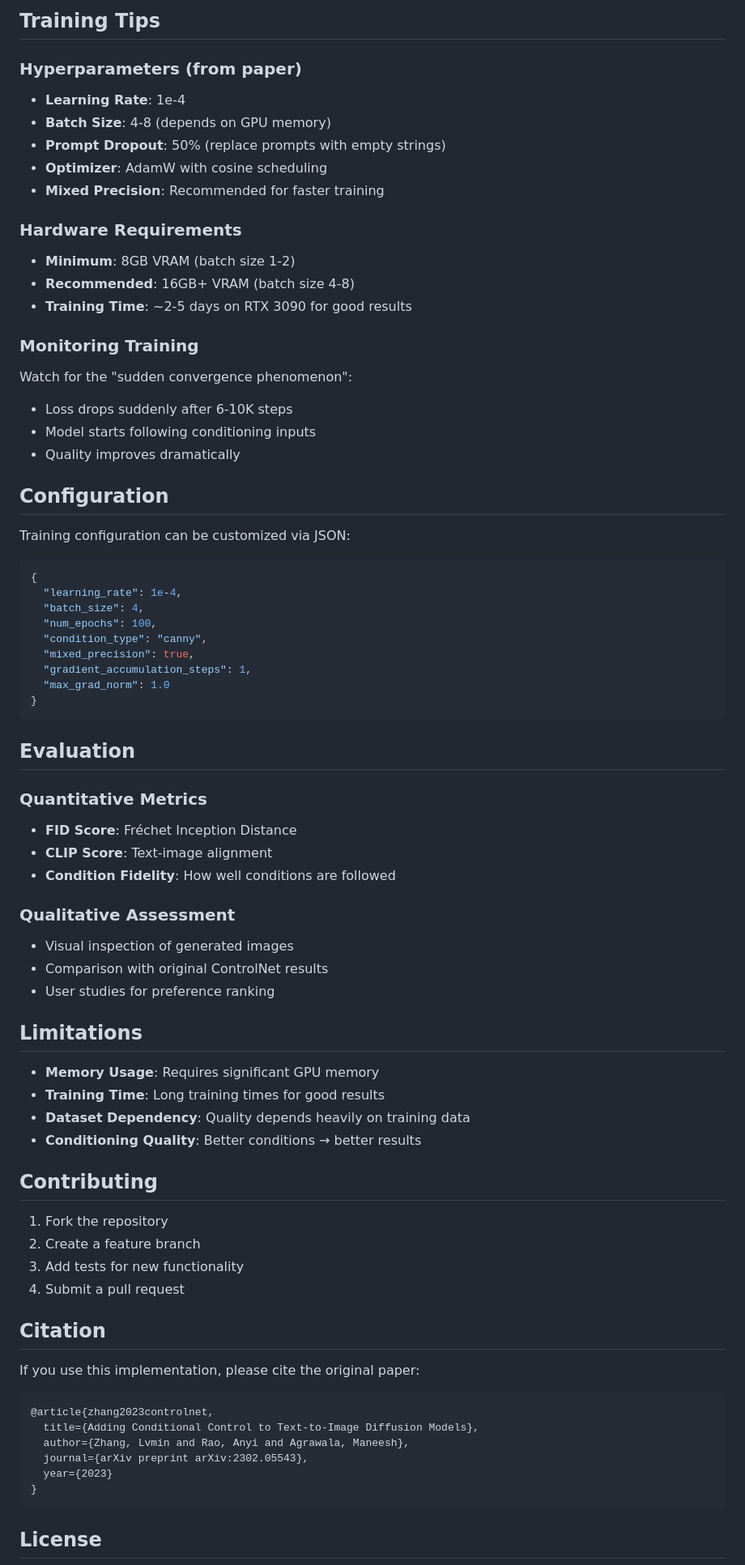
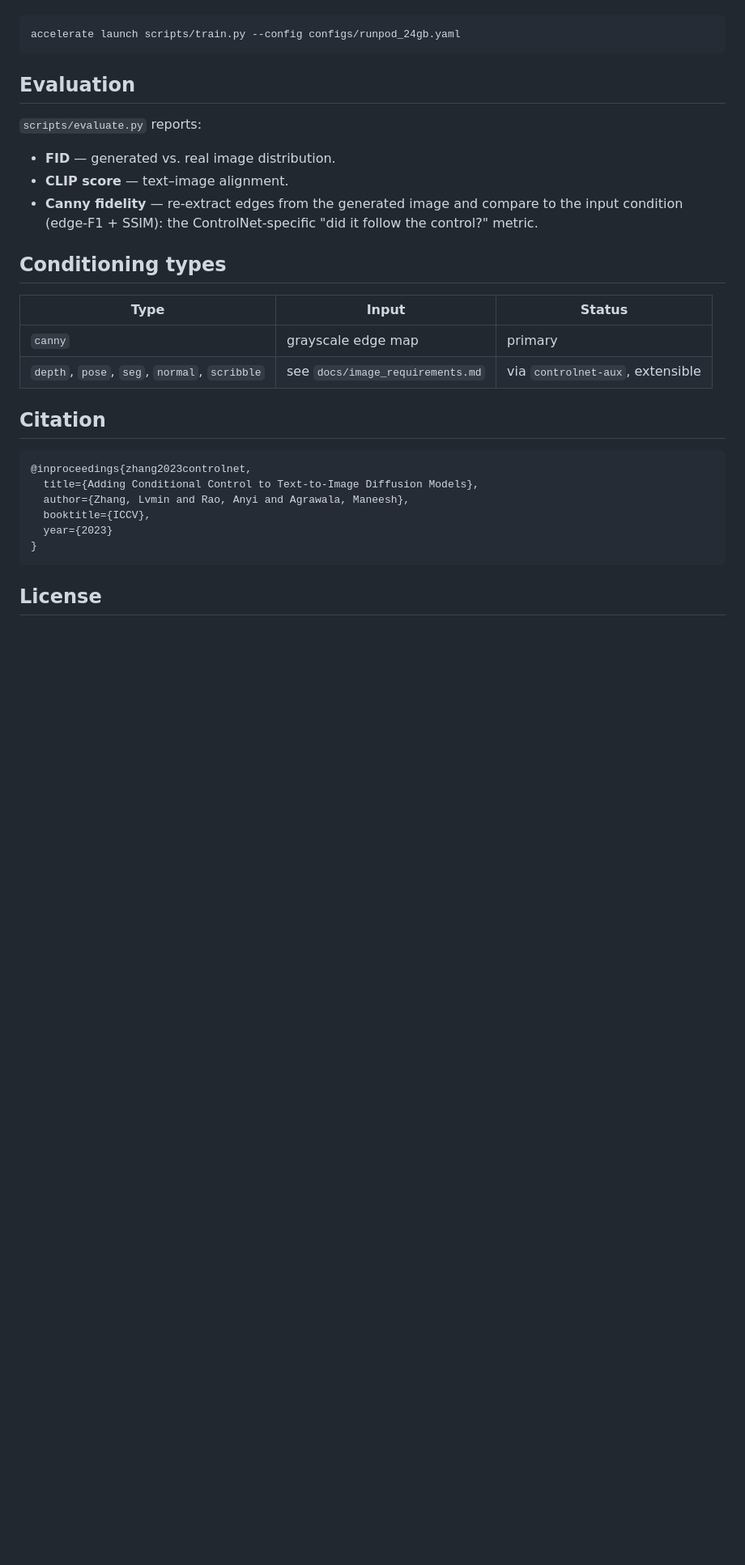
Before and after one commit to coderback/ControlNet-Implementation, a Markdown page: README.md, the part around one of its changes. Shown at 81% size. Rendered like a GitHub page; blank space fills up the shorter version.

Commit message:
docs(readme): update ControlNet implementation details and repository layout

````diff
--- a/README.md
+++ b/README.md
@@ -158,77 +68,28 @@ Where:
-## Training Tips
-
-### Hyperparameters (from paper)
-
-- **Learning Rate**: 1e-4
-- **Batch Size**: 4-8 (depends on GPU memory)
-- **Prompt Dropout**: 50% (replace prompts with empty strings)
-- **Optimizer**: AdamW with cosine scheduling
-- **Mixed Precision**: Recommended for faster training
-
-### Hardware Requirements
-
-- **Minimum**: 8GB VRAM (batch size 1-2)
-- **Recommended**: 16GB+ VRAM (batch size 4-8)
-- **Training Time**: ~2-5 days on RTX 3090 for good results
-
-### Monitoring Training
-
-Watch for the "sudden convergence phenomenon":
-- Loss drops suddenly after 6-10K steps
-- Model starts following conditioning inputs
-- Quality improves dramatically
-
-## Configuration
-
-Training configuration can be customized via JSON:
-
-```json
-{
-  "learning_rate": 1e-4,
-  "batch_size": 4,
-  "num_epochs": 100,
-  "condition_type": "canny",
-  "mixed_precision": true,
-  "gradient_accumulation_steps": 1,
-  "max_grad_norm": 1.0
-}
+accelerate launch scripts/train.py --config configs/runpod_24gb.yaml
 ```
 
 ## Evaluation
 
-### Quantitative Metrics
-- **FID Score**: Fréchet Inception Distance
-- **CLIP Score**: Text-image alignment
-- **Condition Fidelity**: How well conditions are followed
+`scripts/evaluate.py` reports:
+- **FID** — generated vs. real image distribution.
+- **CLIP score** — text–image alignment.
+- **Canny fidelity** — re-extract edges from the generated image and compare to the input
+  condition (edge-F1 + SSIM): the ControlNet-specific "did it follow the control?" metric.
 
-### Qualitative Assessment
-- Visual inspection of generated images
-- Comparison with original ControlNet results
-- User studies for preference ranking
+## Conditioning types
 
-## Limitations
-
-- **Memory Usage**: Requires significant GPU memory
-- **Training Time**: Long training times for good results
-- **Dataset Dependency**: Quality depends heavily on training data
-- **Conditioning Quality**: Better conditions → better results
-
-## Contributing
-
-1. Fork the repository
-2. Create a feature branch
-3. Add tests for new functionality
-4. Submit a pull request
+| Type | Input | Status |
+|------|-------|--------|
+| `canny` | grayscale edge map | primary |
+| `depth`, `pose`, `seg`, `normal`, `scribble` | see `docs/image_requirements.md` | via `controlnet-aux`, extensible |
 
 ## Citation
 
-If you use this implementation, please cite the original paper:
-
 ```bibtex
-@article{zhang2023controlnet,
+@inproceedings{zhang2023controlnet,
   title={Adding Conditional Control to Text-to-Image Diffusion Models},
   author={Zhang, Lvmin and Rao, Anyi and Agrawala, Maneesh},
-  journal={arXiv preprint arXiv:2302.05543},
+  booktitle={ICCV},
   year={2023}
 }
 ```
````
Also changed, not shown: other parts of README.md (+54 -170 lines).
